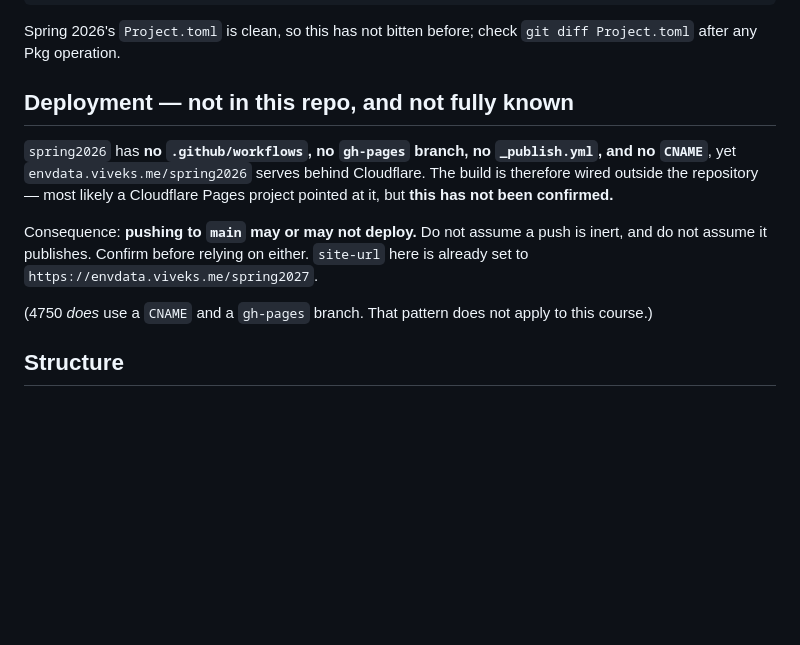
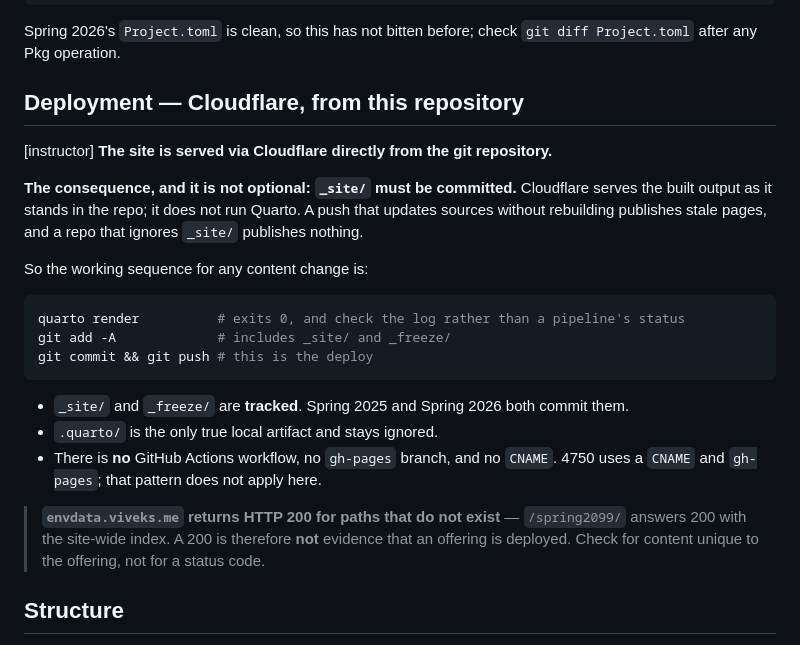
Before and after one commit to bee-envdata-cornell/spring2027, a Markdown page: AGENTS.md, the part around the change. Rendered like a GitHub page; blank space fills up the shorter version.

Commit message:
Record the confirmed Cloudflare deploy model in AGENTS.md
Co-Authored-By: Claude Opus 5 (1M context) <noreply@anthropic.com>

````diff
--- a/AGENTS.md
+++ b/AGENTS.md
@@ -108,17 +108,30 @@ julia +1.12.5 --startup-file=no --project=. -e 'using Pkg; Pkg.instantiate()'
 Spring 2026's `Project.toml` is clean, so this has not bitten before; check `git diff Project.toml`
 after any Pkg operation.
 
-## Deployment — not in this repo, and not fully known
+## Deployment — Cloudflare, from this repository
 
-`spring2026` has **no `.github/workflows`, no `gh-pages` branch, no `_publish.yml`, and no `CNAME`**,
-yet `envdata.viveks.me/spring2026` serves behind Cloudflare. The build is therefore wired outside the
-repository — most likely a Cloudflare Pages project pointed at it, but **this has not been confirmed.**
+[instructor] **The site is served via Cloudflare directly from the git repository.**
 
-Consequence: **pushing to `main` may or may not deploy.** Do not assume a push is inert, and do not
-assume it publishes. Confirm before relying on either. `site-url` here is already set to
-`https://envdata.viveks.me/spring2027`.
+**The consequence, and it is not optional: `_site/` must be committed.** Cloudflare serves the built
+output as it stands in the repo; it does not run Quarto. A push that updates sources without
+rebuilding publishes stale pages, and a repo that ignores `_site/` publishes nothing.
 
-(4750 *does* use a `CNAME` and a `gh-pages` branch. That pattern does not apply to this course.)
+So the working sequence for any content change is:
+
+```bash
+quarto render          # exits 0, and check the log rather than a pipeline's status
+git add -A             # includes _site/ and _freeze/
+git commit && git push # this is the deploy
+```
+
+- `_site/` and `_freeze/` are **tracked**. Spring 2025 and Spring 2026 both commit them.
+- `.quarto/` is the only true local artifact and stays ignored.
+- There is **no** GitHub Actions workflow, no `gh-pages` branch, and no `CNAME`. 4750 uses a `CNAME`
+  and `gh-pages`; that pattern does not apply here.
+
+> **`envdata.viveks.me` returns HTTP 200 for paths that do not exist** — `/spring2099/` answers 200
+> with the site-wide index. A 200 is therefore **not** evidence that an offering is deployed. Check
+> for content unique to the offering, not for a status code.
 
 ## Structure
 
````
